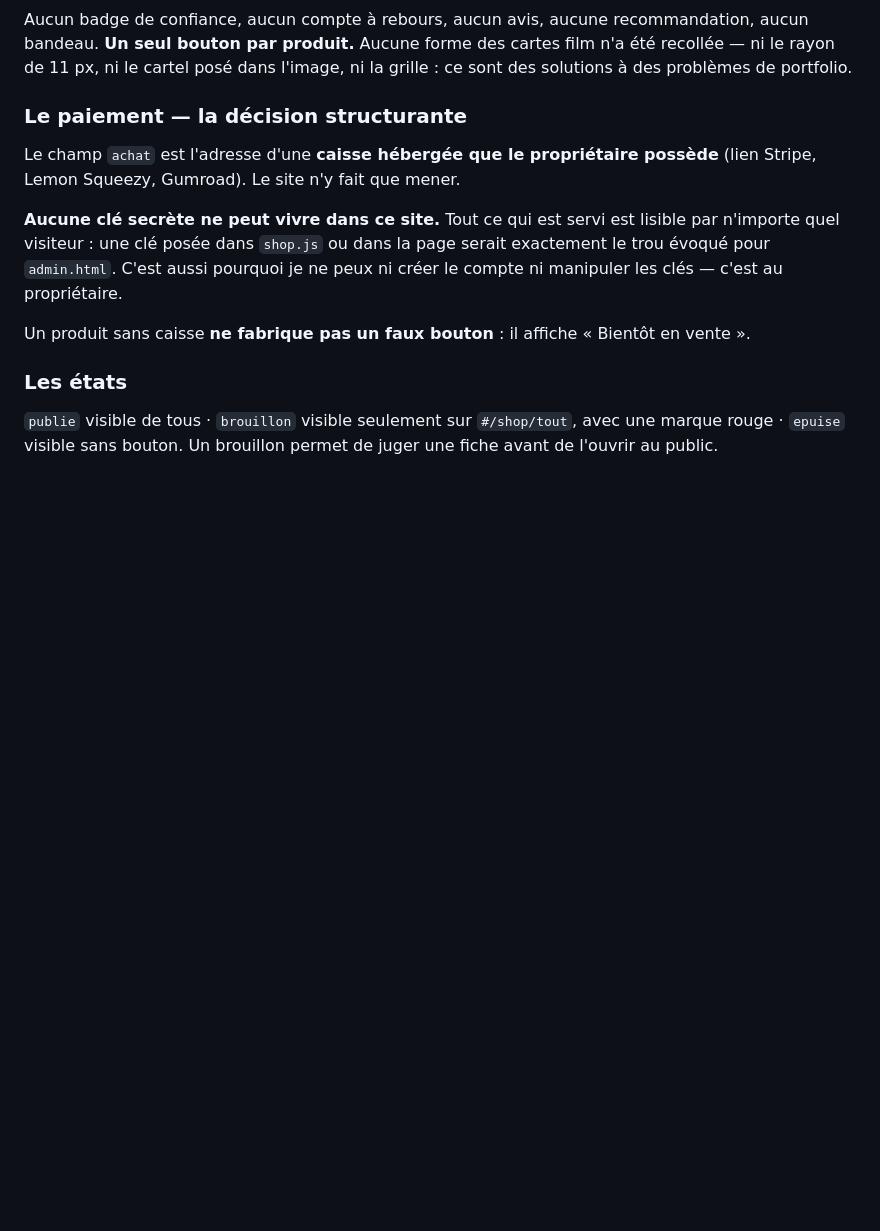
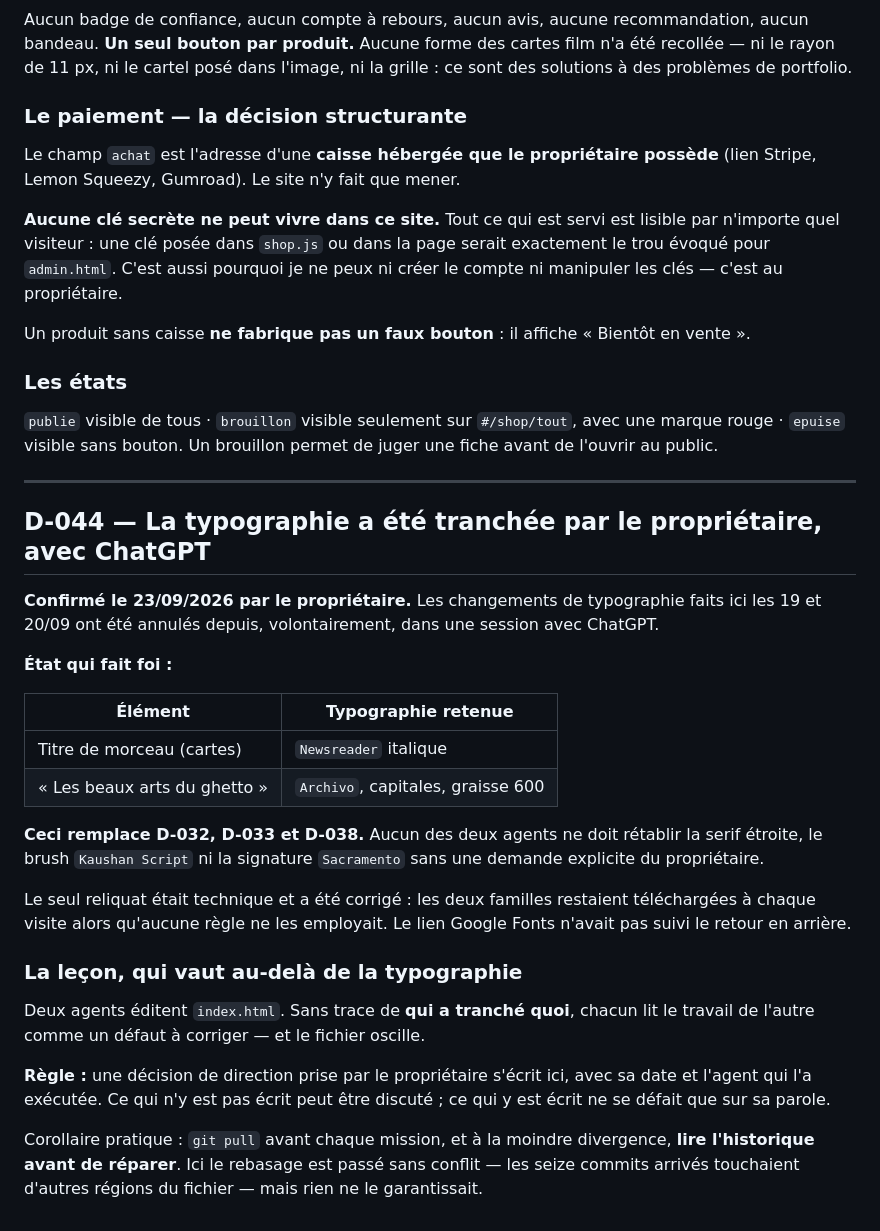
Before and after one commit to oklmbouba-a11y/binksfilms19, a Markdown page: .claude/handoff/decisions.md, the part around the change. GitHub-like rendering; blank space fills up the shorter version.

Commit message:
handoff: consigner qui a tranche la typographie
Le proprietaire confirme avoir decide les changements de typographie avec
ChatGPT : titres de cartes en Newsreader italique, slogan en Archivo capitales.
C'est l'etat qui fait foi, et il remplace trois decisions prises ici les 19 et
20 septembre.

La lecon depasse la typographie. Deux agents editent index.html ; sans trace de
qui a tranche quoi, chacun lit le travail de l'autre comme un defaut a corriger
et le fichier oscille. Une decision de direction prise par le proprietaire
s'ecrit desormais dans decisions.md avec sa date et l'agent qui l'a executee :
ce qui n'y est pas ecrit se discute, ce qui y est ecrit ne se defait que sur sa
parole.

Aucun code n'est touche par ce commit.

Co-Authored-By: Claude Opus 5 <noreply@anthropic.com>

```diff
--- a/.claude/handoff/decisions.md
+++ b/.claude/handoff/decisions.md
@@ -859,3 +859,39 @@ Un produit sans caisse **ne fabrique pas un faux bouton** : il affiche
 `publie` visible de tous · `brouillon` visible seulement sur `#/shop/tout`,
 avec une marque rouge · `epuise` visible sans bouton. Un brouillon permet de
 juger une fiche avant de l'ouvrir au public.
+
+---
+
+## D-044 — La typographie a été tranchée par le propriétaire, avec ChatGPT
+
+**Confirmé le 23/09/2026 par le propriétaire.** Les changements de typographie
+faits ici les 19 et 20/09 ont été annulés depuis, volontairement, dans une
+session avec ChatGPT.
+
+**État qui fait foi :**
+
+| Élément | Typographie retenue |
+|---|---|
+| Titre de morceau (cartes) | `Newsreader` italique |
+| « Les beaux arts du ghetto » | `Archivo`, capitales, graisse 600 |
+
+**Ceci remplace D-032, D-033 et D-038.** Aucun des deux agents ne doit
+rétablir la serif étroite, le brush `Kaushan Script` ni la signature
+`Sacramento` sans une demande explicite du propriétaire.
+
+Le seul reliquat était technique et a été corrigé : les deux familles
+restaient téléchargées à chaque visite alors qu'aucune règle ne les employait.
+Le lien Google Fonts n'avait pas suivi le retour en arrière.
+
+### La leçon, qui vaut au-delà de la typographie
+Deux agents éditent `index.html`. Sans trace de **qui a tranché quoi**, chacun
+lit le travail de l'autre comme un défaut à corriger — et le fichier oscille.
+
+**Règle :** une décision de direction prise par le propriétaire s'écrit ici,
+avec sa date et l'agent qui l'a exécutée. Ce qui n'y est pas écrit peut être
+discuté ; ce qui y est écrit ne se défait que sur sa parole.
+
+Corollaire pratique : `git pull` avant chaque mission, et à la moindre
+divergence, **lire l'historique avant de réparer**. Ici le rebasage est passé
+sans conflit — les seize commits arrivés touchaient d'autres régions du
+fichier — mais rien ne le garantissait.
```
